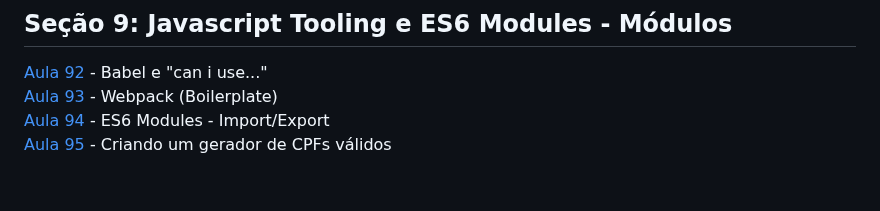
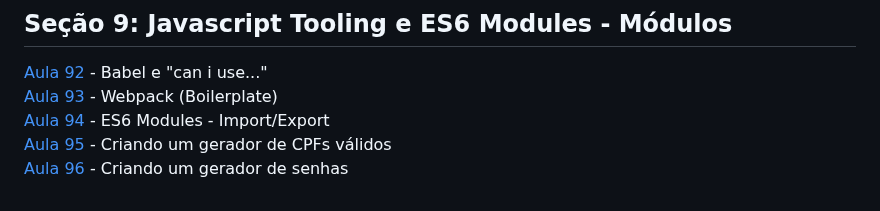
Before and after one commit to iyeskett/curso-de-JavaScript-e-TypeScript-do-basico-ao-avancado, a Markdown page: README.md, the part around the change. Rendered like a GitHub page.

```diff
--- a/README.md
+++ b/README.md
@@ -115,3 +115,4 @@ Aqui salvo todo as atividades e projetos feitos durante o [Curso](https://www.ud
 [Aula 93](aula93/) - Webpack (Boilerplate)
 [Aula 94](aula94/) - ES6 Modules - Import/Export
 [Aula 95](aula95/) - Criando um gerador de CPFs válidos
+[Aula 96](aula96/) - Criando um gerador de senhas
```
